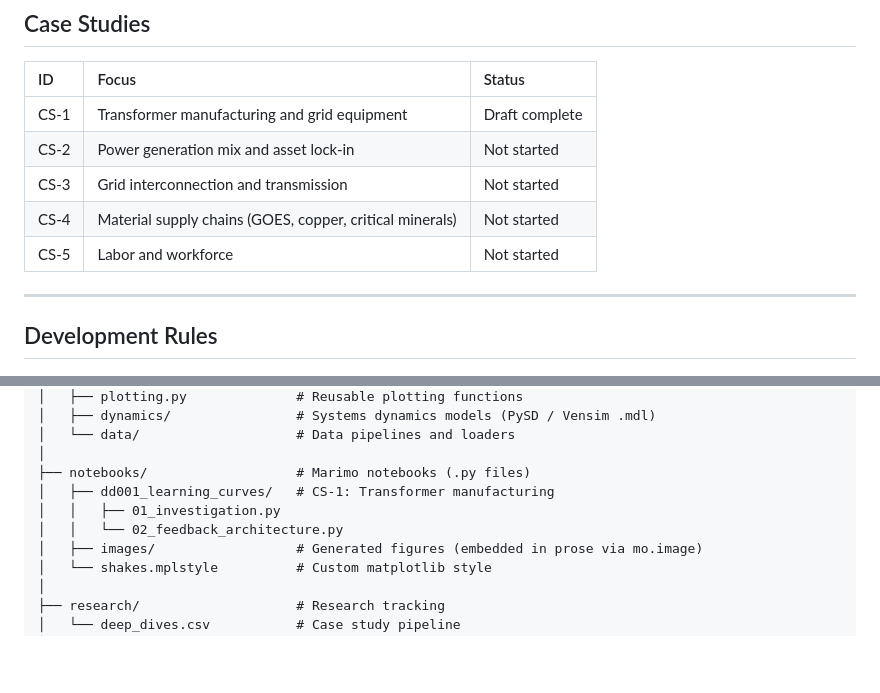
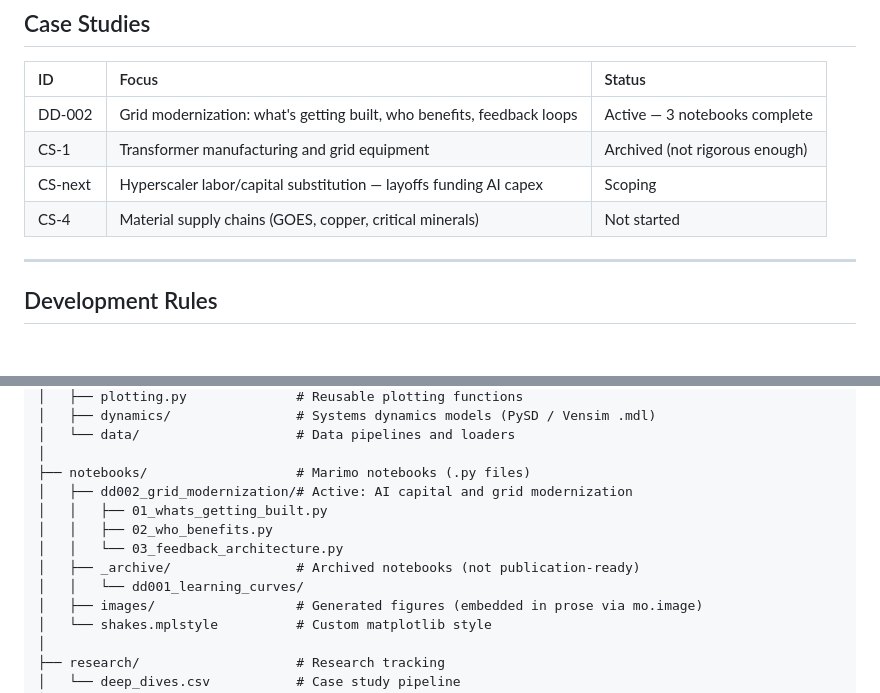
Before and after one commit to shakestzd/Systems, a Markdown page: CLAUDE.md, 2 parts joined by grey strips. Rendered like a GitHub page; blank space fills up the shorter version.

Commit message:
Update CLAUDE.md: reflect DD-002 as primary, archive CS-1, add labor scope
Co-Authored-By: Claude Opus 4.6 <noreply@anthropic.com>

```diff
--- a/CLAUDE.md
+++ b/CLAUDE.md
@@ -34,11 +34,10 @@ framework for publication.
 
 | ID | Focus | Status |
 | :--- | :--- | :--- |
-| CS-1 | Transformer manufacturing and grid equipment | Draft complete |
-| CS-2 | Power generation mix and asset lock-in | Not started |
-| CS-3 | Grid interconnection and transmission | Not started |
+| DD-002 | Grid modernization: what's getting built, who benefits, feedback loops | Active — 3 notebooks complete |
+| CS-1 | Transformer manufacturing and grid equipment | Archived (not rigorous enough) |
+| CS-next | Hyperscaler labor/capital substitution — layoffs funding AI capex | Scoping |
 | CS-4 | Material supply chains (GOES, copper, critical minerals) | Not started |
-| CS-5 | Labor and workforce | Not started |
 
 ---
 
@@ -92,9 +91,12 @@ Systems/
 │   └── data/                    # Data pipelines and loaders
 │
 ├── notebooks/                   # Marimo notebooks (.py files)
-│   ├── dd001_learning_curves/   # CS-1: Transformer manufacturing
-│   │   ├── 01_investigation.py
-│   │   └── 02_feedback_architecture.py
+│   ├── dd002_grid_modernization/# Active: AI capital and grid modernization
+│   │   ├── 01_whats_getting_built.py
+│   │   ├── 02_who_benefits.py
+│   │   └── 03_feedback_architecture.py
+│   ├── _archive/                # Archived notebooks (not publication-ready)
+│   │   └── dd001_learning_curves/
 │   ├── images/                  # Generated figures (embedded in prose via mo.image)
 │   └── shakes.mplstyle          # Custom matplotlib style
 │
```
